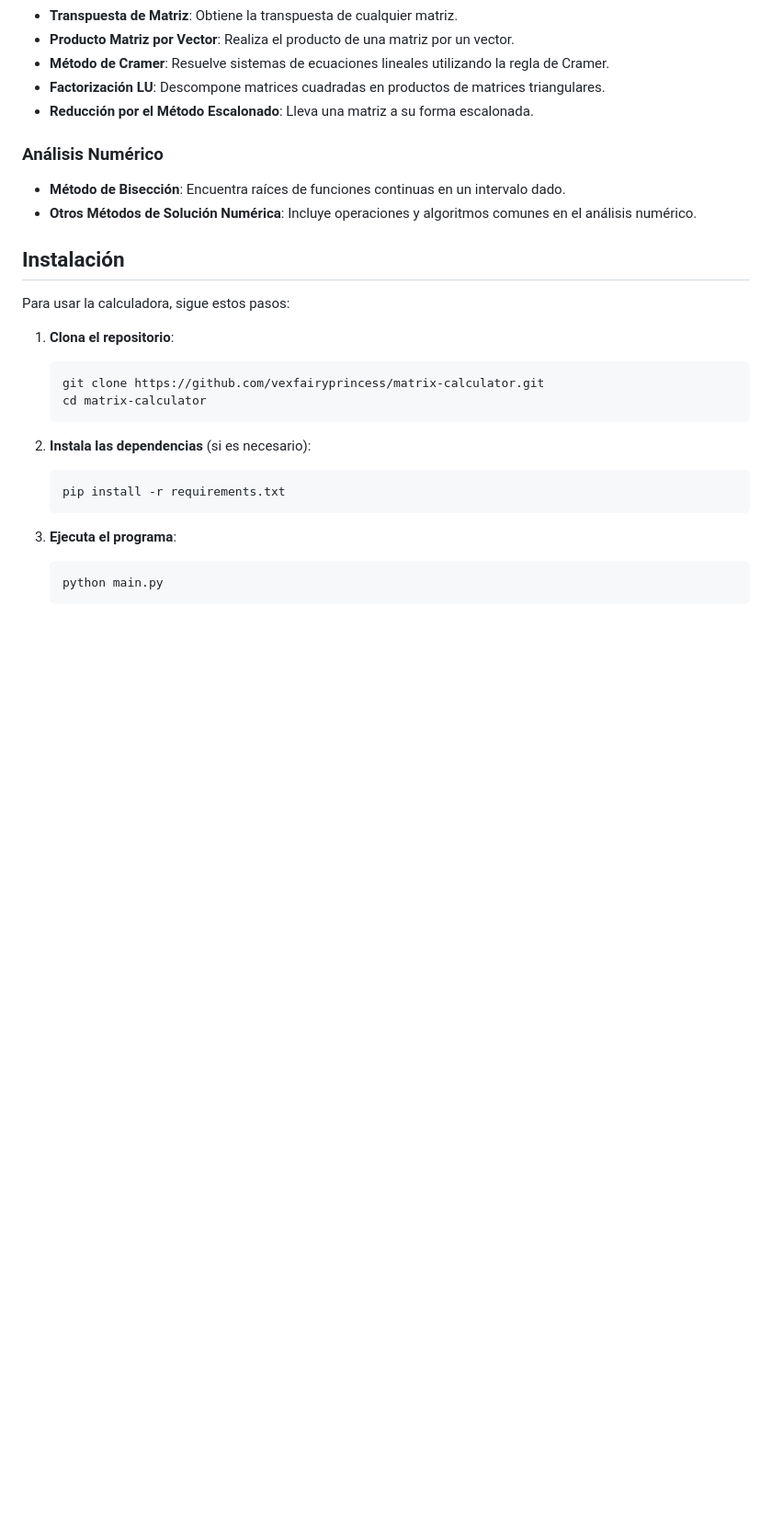
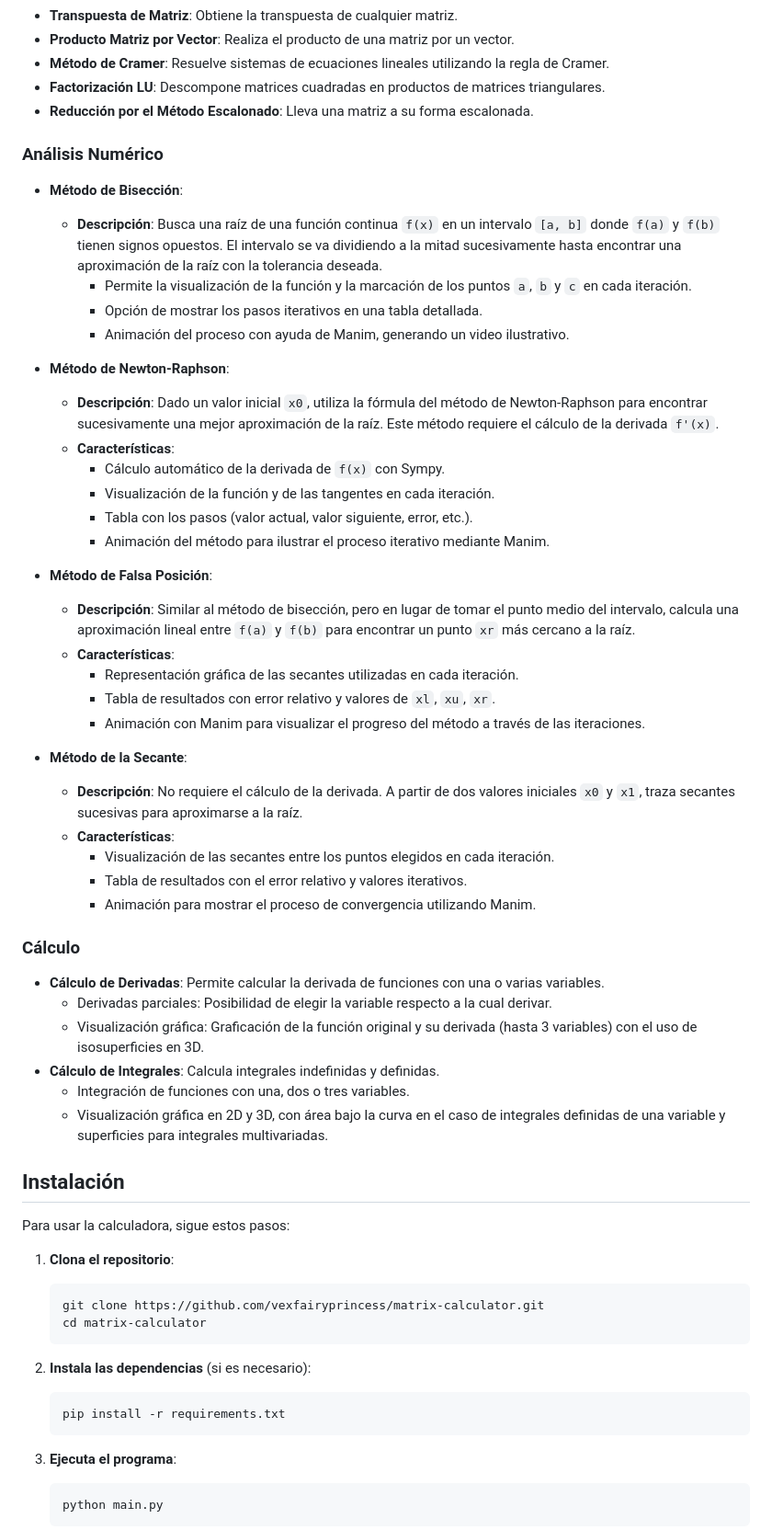
Before and after one commit to vexfairyprincess/CalcX, a Markdown page: README.md, the part around one of its changes. Shown at 92% size. Rendered like a GitHub page; blank space fills up the shorter version.

Commit message:
actualizacion readme

```diff
--- a/README.md
+++ b/README.md
@@ -17,8 +17,41 @@ Este proyecto es una calculadora de matrices y operaciones numéricas avanzadas
 - **Reducción por el Método Escalonado**: Lleva una matriz a su forma escalonada.
 
 ### Análisis Numérico
-- **Método de Bisección**: Encuentra raíces de funciones continuas en un intervalo dado.
-- **Otros Métodos de Solución Numérica**: Incluye operaciones y algoritmos comunes en el análisis numérico.
+- **Método de Bisección**:
+  - **Descripción**: Busca una raíz de una función continua `f(x)` en un intervalo `[a, b]` donde `f(a)` y `f(b)` tienen signos opuestos. El intervalo se va dividiendo a la mitad sucesivamente hasta encontrar una aproximación de la raíz con la tolerancia deseada.
+    - Permite la visualización de la función y la marcación de los puntos `a`, `b` y `c` en cada iteración.
+    - Opción de mostrar los pasos iterativos en una tabla detallada.
+    - Animación del proceso con ayuda de Manim, generando un video ilustrativo.
+
+- **Método de Newton-Raphson**:
+  - **Descripción**: Dado un valor inicial `x0`, utiliza la fórmula del método de Newton-Raphson para encontrar sucesivamente una mejor aproximación de la raíz. Este método requiere el cálculo de la derivada `f'(x)`.
+  - **Características**:
+    - Cálculo automático de la derivada de `f(x)` con Sympy.
+    - Visualización de la función y de las tangentes en cada iteración.
+    - Tabla con los pasos (valor actual, valor siguiente, error, etc.).
+    - Animación del método para ilustrar el proceso iterativo mediante Manim.
+
+- **Método de Falsa Posición**:
+  - **Descripción**: Similar al método de bisección, pero en lugar de tomar el punto medio del intervalo, calcula una aproximación lineal entre `f(a)` y `f(b)` para encontrar un punto `xr` más cercano a la raíz.
+  - **Características**:
+    - Representación gráfica de las secantes utilizadas en cada iteración.
+    - Tabla de resultados con error relativo y valores de `xl`, `xu`, `xr`.
+    - Animación con Manim para visualizar el progreso del método a través de las iteraciones.
+
+- **Método de la Secante**:
+  - **Descripción**: No requiere el cálculo de la derivada. A partir de dos valores iniciales `x0` y `x1`, traza secantes sucesivas para aproximarse a la raíz.
+  - **Características**:
+    - Visualización de las secantes entre los puntos elegidos en cada iteración.
+    - Tabla de resultados con el error relativo y valores iterativos.
+    - Animación para mostrar el proceso de convergencia utilizando Manim.
+
+### Cálculo
+- **Cálculo de Derivadas**: Permite calcular la derivada de funciones con una o varias variables.
+  - Derivadas parciales: Posibilidad de elegir la variable respecto a la cual derivar.
+  - Visualización gráfica: Graficación de la función original y su derivada (hasta 3 variables) con el uso de isosuperficies en 3D.
+- **Cálculo de Integrales**: Calcula integrales indefinidas y definidas.
+  - Integración de funciones con una, dos o tres variables.
+  - Visualización gráfica en 2D y 3D, con área bajo la curva en el caso de integrales definidas de una variable y superficies para integrales multivariadas.
 
 ## Instalación
 
```
Also changed, not shown: other parts of README.md (+3 -0 lines).
